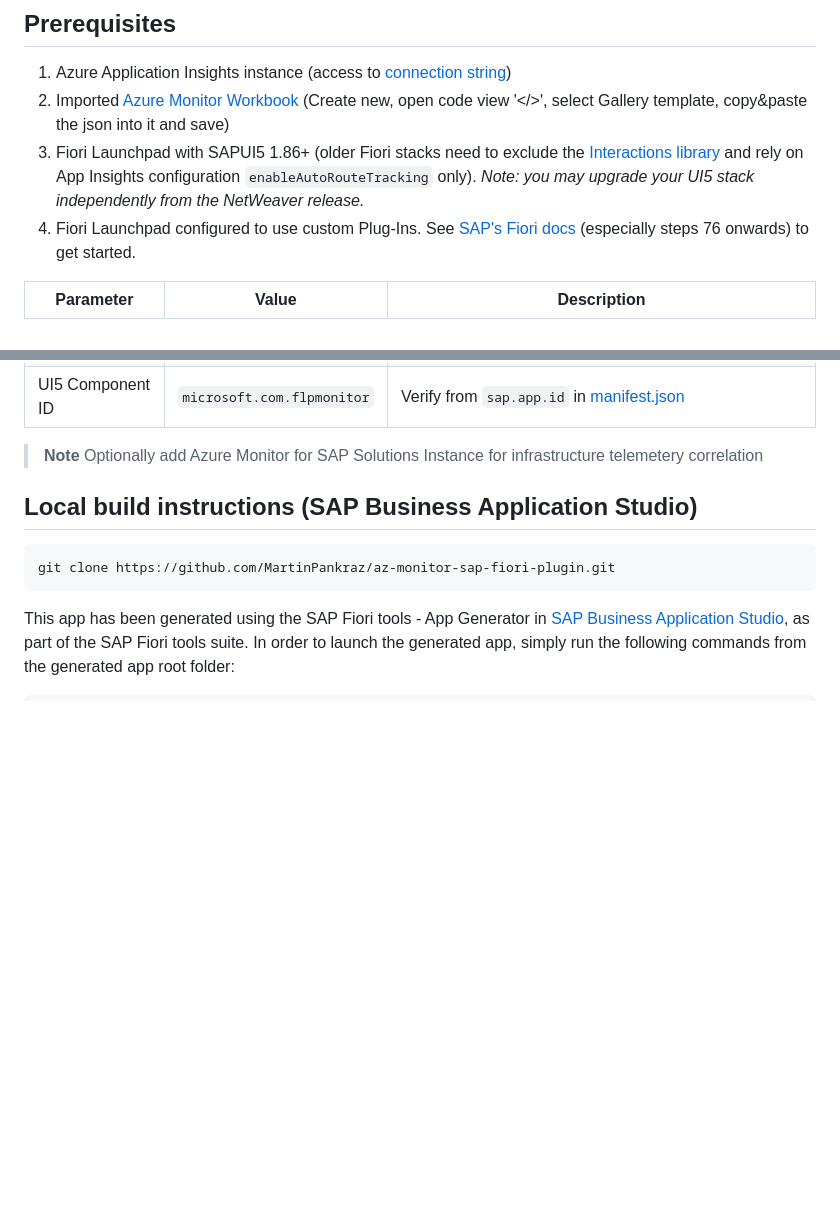
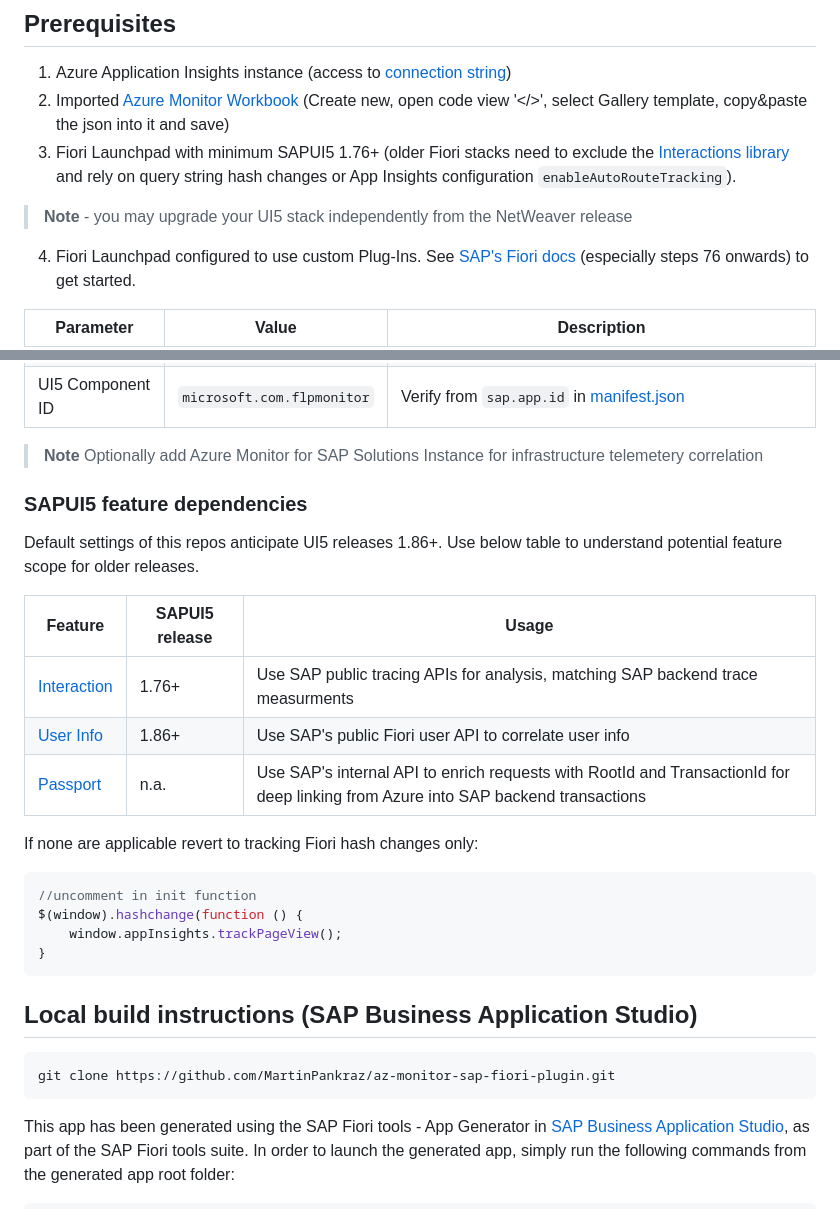
Before and after one commit to microsoft/ApplicationInsights-SAP-Fiori-Plugin, a Markdown page: README.md, 2 parts joined by grey strips. GitHub-like rendering; blank space fills up the shorter version.

Commit message:
dependencies added

````diff
--- a/README.md
+++ b/README.md
@@ -18,7 +18,10 @@ A typical single instance setup would look like below. The reverse proxy is requ
 
 1. Azure Application Insights instance (access to [connection string](https://learn.microsoft.com/azure/azure-monitor/app/sdk-connection-string?tabs=net#find-your-connection-string))
 2. Imported [Azure Monitor Workbook](Fiori-Performance-Analysis.workbook) (Create new, open code view '</>', select Gallery template, copy&paste the json into it and save)
-3. Fiori Launchpad with SAPUI5 1.86+ (older Fiori stacks need to exclude the [Interactions library](https://sapui5.hana.ondemand.com/sdk/#/api/module:sap/ui/performance/trace/Interaction) and rely on App Insights configuration `enableAutoRouteTracking` only). _Note: you may upgrade your UI5 stack independently from the NetWeaver release._
+3. Fiori Launchpad with minimum SAPUI5 1.76+ (older Fiori stacks need to exclude the [Interactions library](https://sapui5.hana.ondemand.com/sdk/#/api/module:sap/ui/performance/trace/Interaction) and rely on query string hash changes or App Insights configuration `enableAutoRouteTracking`).
+
+> **Note** - you may upgrade your UI5 stack independently from the NetWeaver release
+
 4. Fiori Launchpad configured to use custom Plug-Ins. See [SAP's Fiori docs](https://www.sap.com/documents/2019/03/b2dff710-427d-0010-87a3-c30de2ffd8ff.html) (especially steps 76 onwards) to get started.
 
 | Parameter   | Value       | Description |
@@ -29,6 +32,25 @@ A typical single instance setup would look like below. The reverse proxy is requ
 
 > **Note**
 > Optionally add Azure Monitor for SAP Solutions Instance for infrastructure telemetery correlation
+
+### SAPUI5 feature dependencies
+
+Default settings of this repos anticipate UI5 releases 1.86+. Use below table to understand potential feature scope for older releases.
+
+| Feature   | SAPUI5 release       | Usage |
+| ----------- | ----------- | ----------- |
+| [Interaction](https://sapui5.hana.ondemand.com/sdk/#/api/module:sap/ui/performance/trace/Interaction)  | 1.76+ | Use SAP public tracing APIs for analysis, matching SAP backend trace measurments |
+| [User Info](https://sapui5.hana.ondemand.com/sdk/#/api/sap.ushell.services.UserInfo%23methods/Summary)  | 1.86+ | Use SAP's public Fiori user API to correlate user info |
+| [Passport](https://help.sap.com/docs/ABAP_PLATFORM_NEW/468a97775123488ab3345a0c48cadd8f/a075ed88ef324261bca41813a6ac4a1c.html)  | n.a. | Use SAP's internal API to enrich requests with RootId and TransactionId for deep linking from Azure into SAP backend transactions |
+
+If none are applicable revert to tracking Fiori hash changes only:
+
+```javascript
+//uncomment in init function
+$(window).hashchange(function () {
+    window.appInsights.trackPageView();
+}
+```
 
 ## Local build instructions (SAP Business Application Studio)
 
````
